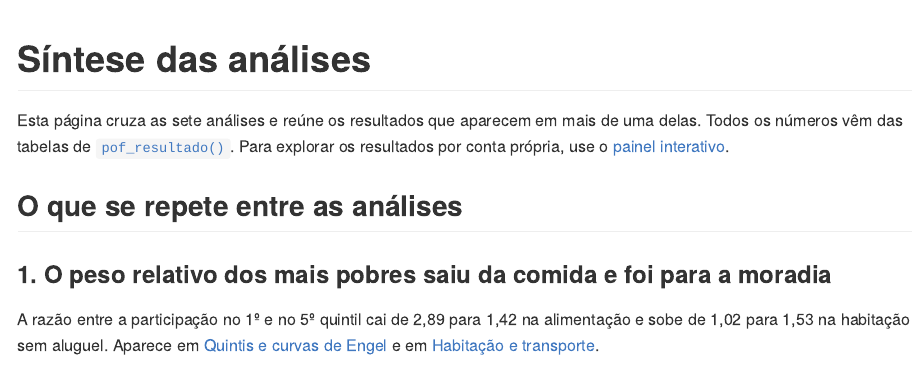
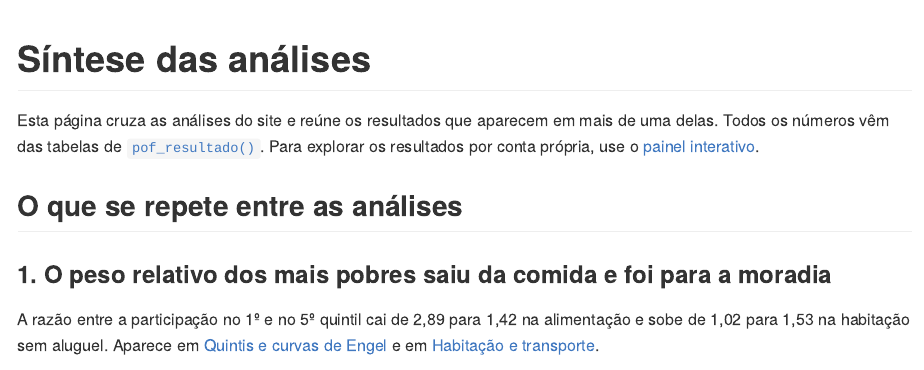
Before and after one commit to talesalonso1996-ops/pofanalise, an R Markdown document (vignettes/sintese.Rmd): the page in a window 1100 px wide, from its top. The pictures show the output file docs/articles/sintese.md that the author committed with the source, drawn offline in the style of GitHub.

Commit message:
Varredura final: testes das correcoes, textos e contagens atualizados
- testes de integridade de pof_correcoes(), do condominio/imovel de 2008 e
  da reclassificacao de INSS e deducoes pelo tipo de registro
- README: consumo a menos de 0,1% do IBGE, CV 1,02, onze estudos
- sintese e painel: contagem de analises; validacao: lista de grupos a
  menos de 2% calculada; pof_ler_edicao documenta a reclassificacao por Tipo

Co-Authored-By: Claude Opus 5.5 <noreply@anthropic.com>

````diff
--- a/vignettes/sintese.Rmd
+++ b/vignettes/sintese.Rmd
@@ -26,7 +26,7 @@ piv <- function(dim, nv, ed) pi[Dimensao == dim & Nivel == nv & Edicao == ed]$In
 fonte <- "Fonte: IBGE, POF 1987-2018, microdados harmonizados (harmonização v2 de Arthur Welle). Pacote pofanalise."
 ```
 
-Esta página cruza as sete análises e reúne os resultados que aparecem em mais de uma delas. Todos os números vêm das tabelas de `pof_resultado()`. Para explorar os resultados por conta própria, use o [painel interativo](../atlas/index.html).
+Esta página cruza as análises do site e reúne os resultados que aparecem em mais de uma delas. Todos os números vêm das tabelas de `pof_resultado()`. Para explorar os resultados por conta própria, use o [painel interativo](../atlas/index.html).
 
 ## O que se repete entre as análises
 
````
Also changed, not shown: R/ler.R (+3 -0 lines), vignettes/validacao-ibge.Rmd (+1 -1 lines), README.md, data-raw/atlas_template.html, docs/articles/sintese.md, docs/articles/validacao-ibge.md, docs/index.md, docs/llms.txt, docs/pkgdown.yml, docs/reference/pof_ler_edicao.md, docs/search.json, pkgdown/assets/atlas/index.html, 11 other files.
